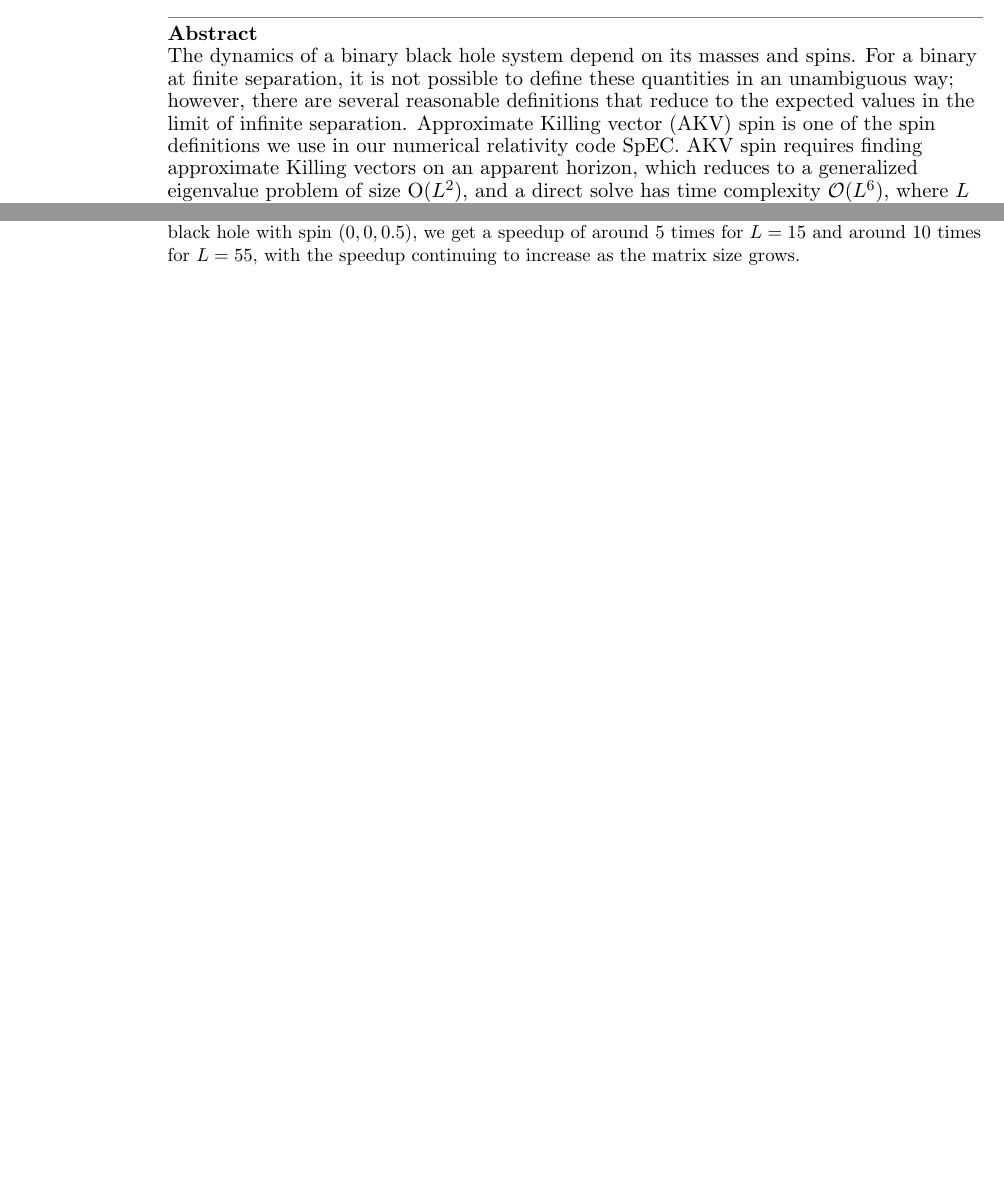
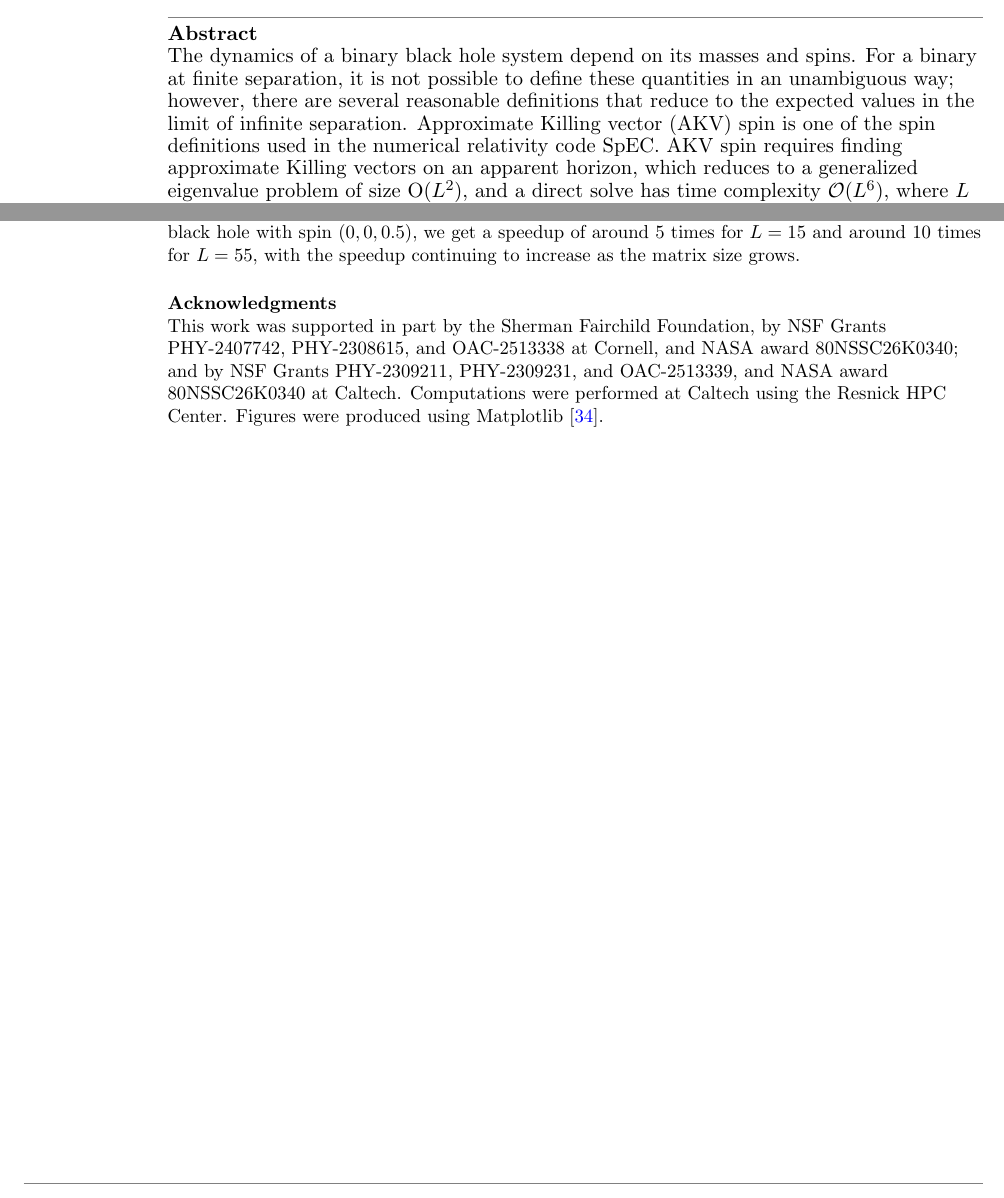
Before and after one commit to GitHimanshuc/report, a LaTeX paper (main.tex): two parts of pages 1 and 11 of 13, joined at a grey line, cut so that both start at the same text, the shorter picture padded with empty space. Compiled offline with pdfLaTeX.

Commit message:
Acknowledgments

```diff
--- a/main.tex
+++ b/main.tex
@@ -44,7 +44,7 @@
 
 The dynamics of a binary black hole system depend on its masses and spins.
 For a binary at finite separation, it is not possible to define these quantities in an unambiguous way; however, there are several reasonable definitions that reduce to the expected values in the limit of infinite separation.
-Approximate Killing vector (AKV) spin is one of the spin definitions we use in our numerical relativity code SpEC.
+Approximate Killing vector (AKV) spin is one of the spin definitions used in the numerical relativity code SpEC.
 AKV spin requires finding approximate Killing vectors on an apparent horizon, which reduces to a generalized eigenvalue problem of size O($L^2$), and a direct solve has time complexity $\mathcal{O}(L^6)$,
 where $L$ is the highest spherical harmonic mode used to represent the apparent horizon.
 This scaling means that the cost of computing AKV spins increases rapidly as we simulate systems at higher resolutions, especially those with high spin or mass ratios. We describe a new algorithm for computing AKV spins that is much faster than the current algorithm.
@@ -472,6 +472,17 @@ Shift-invert near $\sigma=0$ & 5.5 ms \\
 
 We see that finding the three smallest-magnitude eigenvalues is much slower than finding the three largest-magnitude eigenvalues (19.6ms vs 1930ms). But if we use the shift-invert transform, which essentially transforms the smallest-magnitude eigenvalues into the largest-magnitude ones, ARPACK becomes much more efficient. This is just an artificial example to illustrate the importance of the shift-invert transform and the speedups that can be achieved. In our case, for a black hole with spin $(0,0,0.5)$, we get a speedup of around 5 times for $ L=15$ and around 10 times for $L=55$, with the speedup continuing to increase as the matrix size grows.
 
+\ack{
+This work was supported in part by the Sherman
+Fairchild Foundation, by NSF Grants PHY-2407742, PHY-2308615, and
+OAC-2513338 at Cornell, and
+NASA award 80NSSC26K0340; and by NSF Grants
+PHY-2309211, PHY-2309231, and OAC-2513339, and
+NASA award 80NSSC26K0340 at Caltech.
+Computations were performed at Caltech using the Resnick HPC Center.
+Figures were produced using Matplotlib \cite{matplotlib_2007}.
+}
+
 \clearpage
 \bibliographystyle{unsrt}
 \bibliography{main,aliases}
```
Also changed, not shown: main.tex (4 more changed lines).
